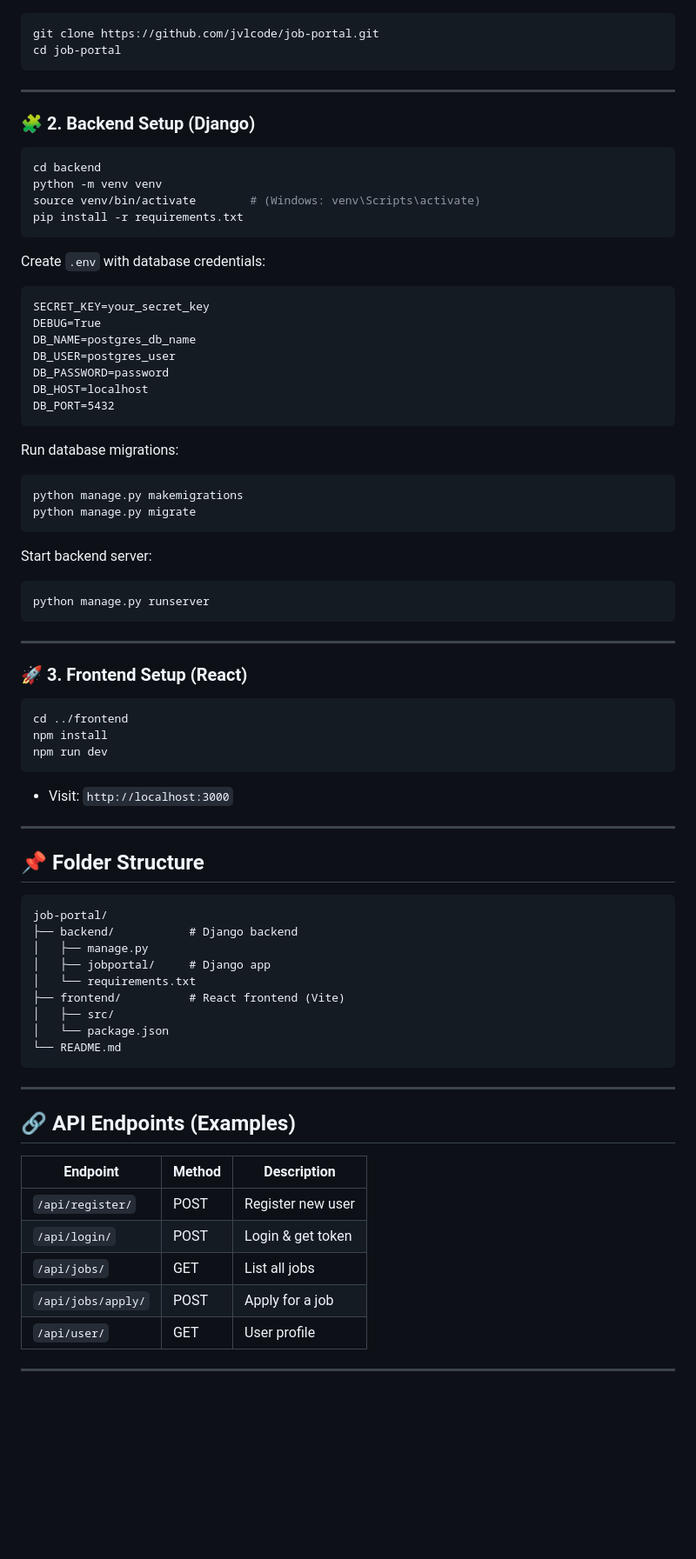
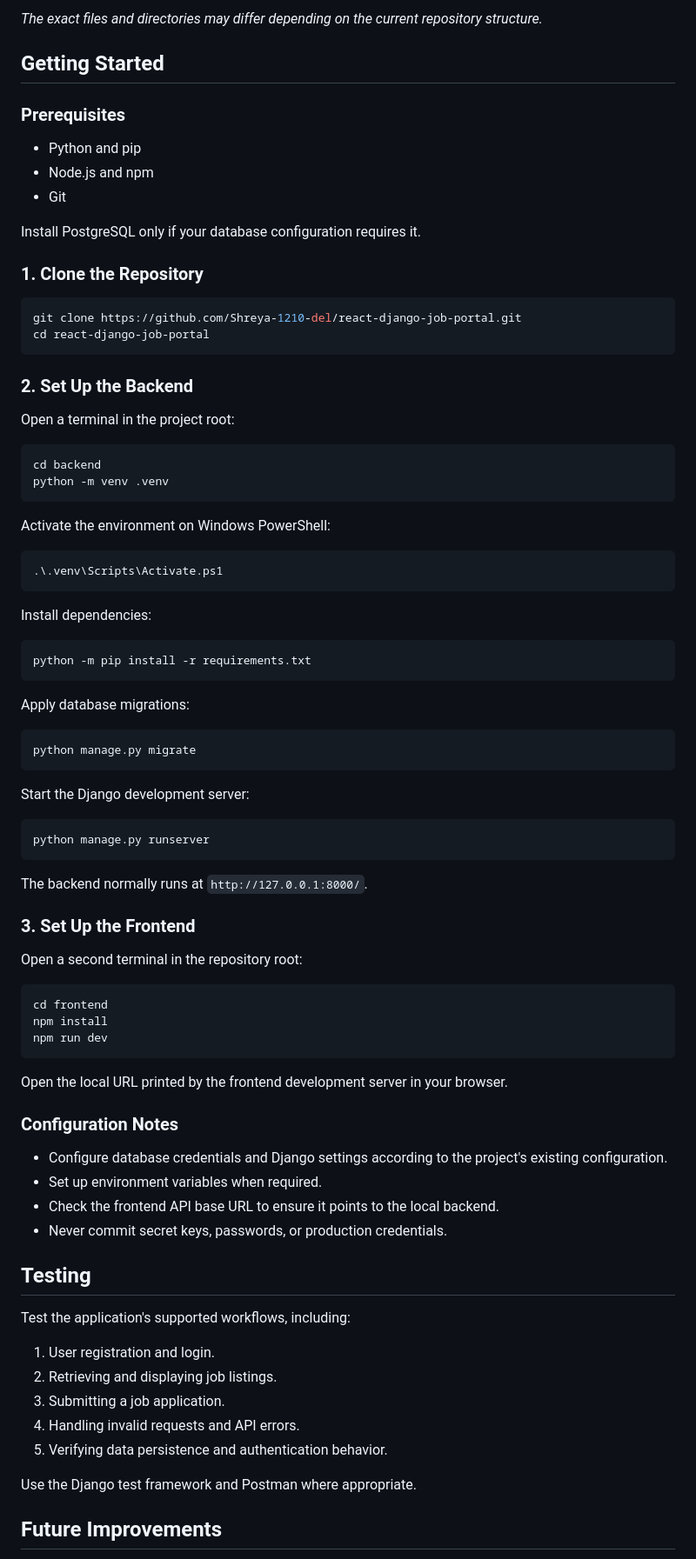
Before and after one commit to Shreya-1210-del/react-django-job-portal, a Markdown page: README.md, the part around one of its changes. Shown at 87% size. Drawn GitHub-style; blank space fills up the shorter version.

Commit message:
Revise README for clarity and updated information
Updated project title, overview, features, tech stack, installation instructions, and contribution guidelines in the README.

````diff
--- a/README.md
+++ b/README.md
@@ -42,84 +72,87 @@ Users can easily explore job opportunities while the backend securely handles au
+*The exact files and directories may differ depending on the current repository structure.*
+
+## Getting Started
+
+### Prerequisites
+
+- Python and pip
+- Node.js and npm
+- Git
+
+Install PostgreSQL only if your database configuration requires it.
+
+### 1. Clone the Repository
 
 ```bash
-git clone https://github.com/jvlcode/job-portal.git
-cd job-portal
+git clone https://github.com/Shreya-1210-del/react-django-job-portal.git
+cd react-django-job-portal
 ```
 
----
+### 2. Set Up the Backend
 
-### 🧩 2. Backend Setup (Django)
+Open a terminal in the project root:
 
 ```bash
 cd backend
-python -m venv venv
-source venv/bin/activate        # (Windows: venv\Scripts\activate)
-pip install -r requirements.txt
+python -m venv .venv
 ```
 
-Create `.env` with database credentials:
+Activate the environment on Windows PowerShell:
 
-```
-SECRET_KEY=your_secret_key
-DEBUG=True
-DB_NAME=postgres_db_name
-DB_USER=postgres_user
-DB_PASSWORD=password
-DB_HOST=localhost
-DB_PORT=5432
+```powershell
+.\.venv\Scripts\Activate.ps1
 ```
 
-Run database migrations:
+Install dependencies:
 
 ```bash
-python manage.py makemigrations
+python -m pip install -r requirements.txt
+```
+
+Apply database migrations:
+
+```bash
 python manage.py migrate
 ```
 
-Start backend server:
+Start the Django development server:
 
 ```bash
 python manage.py runserver
 ```
 
----
+The backend normally runs at `http://127.0.0.1:8000/`.
 
-### 🚀 3. Frontend Setup (React)
+### 3. Set Up the Frontend
+
+Open a second terminal in the repository root:
 
 ```bash
-cd ../frontend
+cd frontend
 npm install
 npm run dev
 ```
 
-* Visit: `http://localhost:3000`
+Open the local URL printed by the frontend development server in your browser.
 
----
+### Configuration Notes
 
-## 📌 Folder Structure
+- Configure database credentials and Django settings according to the project's existing configuration.
+- Set up environment variables when required.
+- Check the frontend API base URL to ensure it points to the local backend.
+- Never commit secret keys, passwords, or production credentials.
 
-```
-job-portal/
-├── backend/           # Django backend
-│   ├── manage.py
-│   ├── jobportal/     # Django app
-│   └── requirements.txt
-├── frontend/          # React frontend (Vite)
-│   ├── src/
-│   └── package.json
-└── README.md
-```
+## Testing
 
----
+Test the application's supported workflows, including:
 
-## 🔗 API Endpoints (Examples)
+1. User registration and login.
+2. Retrieving and displaying job listings.
+3. Submitting a job application.
+4. Handling invalid requests and API errors.
+5. Verifying data persistence and authentication behavior.
 
-| Endpoint           | Method | Description       |
-| ------------------ | ------ | ----------------- |
-| `/api/register/`   | POST   | Register new user |
-| `/api/login/`      | POST   | Login & get token |
-| `/api/jobs/`       | GET    | List all jobs     |
-| `/api/jobs/apply/` | POST   | Apply for a job   |
-| `/api/user/`       | GET    | User profile      |
+Use the Django test framework and Postman where appropriate.
 
----
+## Future Improvements
 
````
Also changed, not shown: other parts of README.md (+71 -60 lines).
